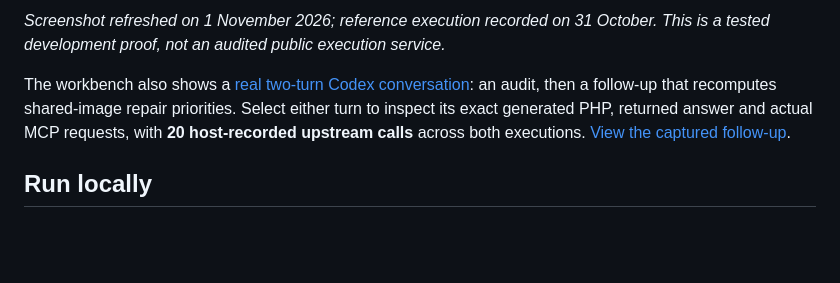
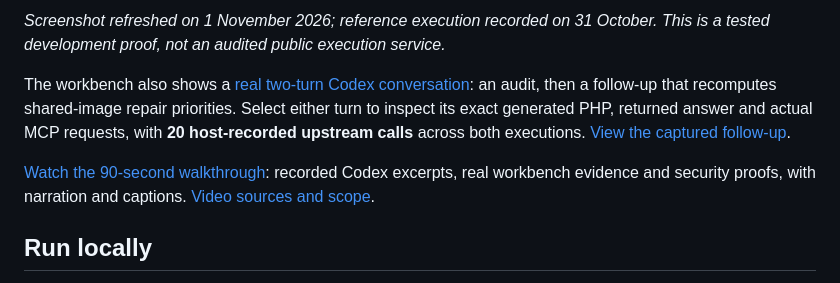
Before and after one commit to ronaldtebrake/symfony-hackathon, a Markdown page: README.md, the part around the change. Rendered like a GitHub page; blank space fills up the shorter version.

```diff
--- a/README.md
+++ b/README.md
@@ -19,6 +19,8 @@ The animation illustrates those measured results. Reference mode uses checked-in
 *Screenshot refreshed on 1 November 2026; reference execution recorded on 31 October. This is a tested development proof, not an audited public execution service.*
 
 The workbench also shows a [real two-turn Codex conversation](docs/codex-conversation.md): an audit, then a follow-up that recomputes shared-image repair priorities. Select either turn to inspect its exact generated PHP, returned answer and actual MCP requests, with **20 host-recorded upstream calls** across both executions. [View the captured follow-up](docs/images/codex-proof.jpg).
+
+[Watch the 90-second walkthrough](docs/demo/rendered/symfony-code-mode-90s.mp4): recorded Codex excerpts, real workbench evidence and security proofs, with narration and captions. [Video sources and scope](docs/demo/rendered/README.md).
 
 ## Run locally
 
```
Also changed, not shown: docs/demo.md (+2 -2 lines), docs/demo/README.md (+6 -4 lines), docs/demo/assets/audit.jpg (added), docs/demo/assets/followup-php.jpg (added), docs/demo/assets/loop-trace.jpg (added), docs/demo/assets/mcp-request.jpg (added), docs/demo/rendered/poster.jpg (added), 8 other files.
